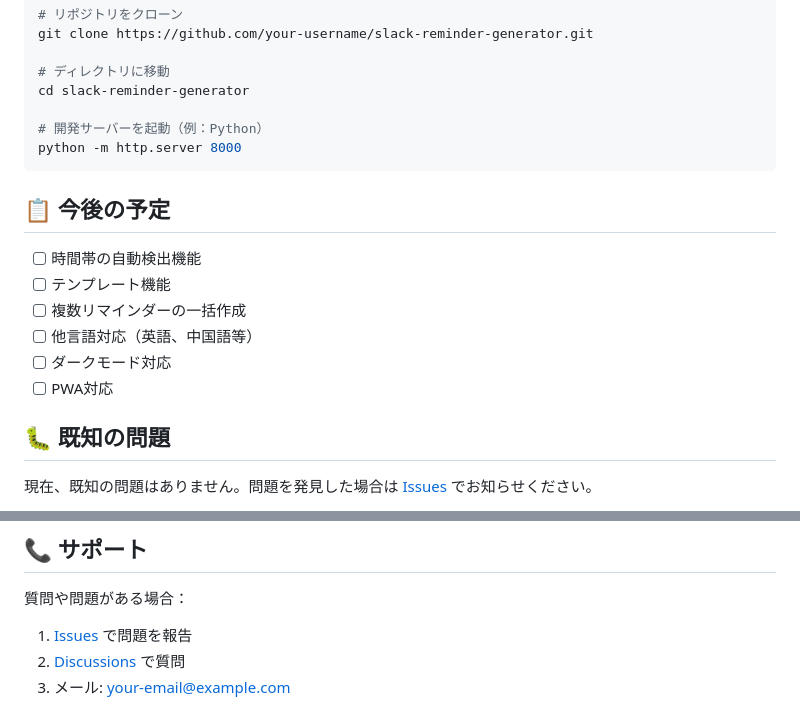
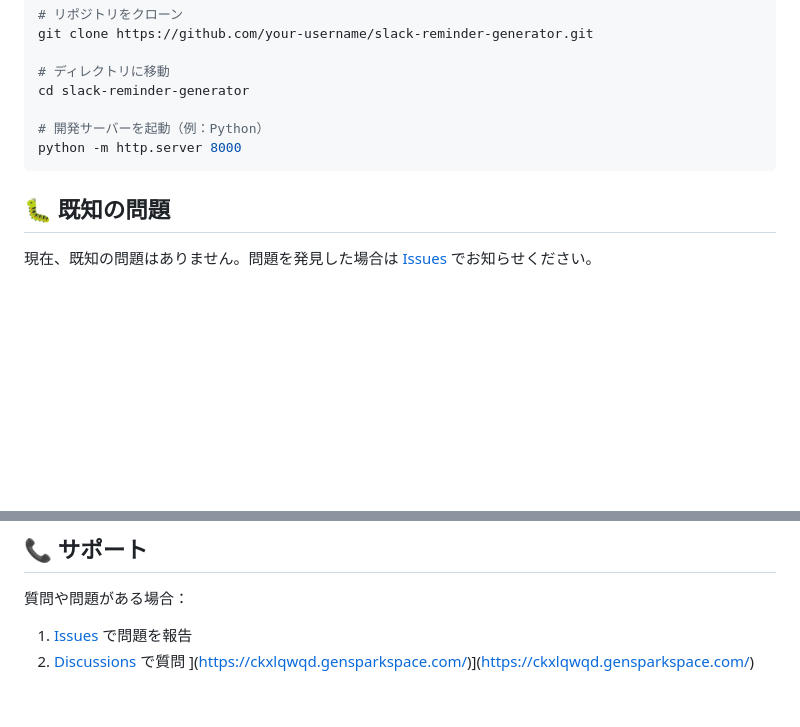
Before and after one commit to kmtshn/SlackReminder, a Markdown page: README.md, 2 parts joined by grey strips. Rendered like a GitHub page; blank space fills up the shorter version.

````diff
--- a/README.md
+++ b/README.md
@@ -163,15 +162,6 @@ cd slack-reminder-generator
 python -m http.server 8000
 ```
 
-## 📋 今後の予定
-
-- [ ] 時間帯の自動検出機能
-- [ ] テンプレート機能
-- [ ] 複数リマインダーの一括作成
-- [ ] 他言語対応（英語、中国語等）
-- [ ] ダークモード対応
-- [ ] PWA対応
-
 ## 🐛 既知の問題
 
 現在、既知の問題はありません。問題を発見した場合は [Issues](https://github.com/your-username/slack-reminder-generator/issues) でお知らせください。
@@ -196,4 +186,4 @@ python -m http.server 8000
 質問や問題がある場合：
 1. [Issues](https://github.com/your-username/slack-reminder-generator/issues) で問題を報告
 2. [Discussions](https://github.com/your-username/slack-reminder-generator/discussions) で質問
-3. メール: your-email@example.com
+](https://ckxlqwqd.gensparkspace.com/)](https://ckxlqwqd.gensparkspace.com/)
````
Also changed, not shown: other parts of README.md (+0 -1 lines).
